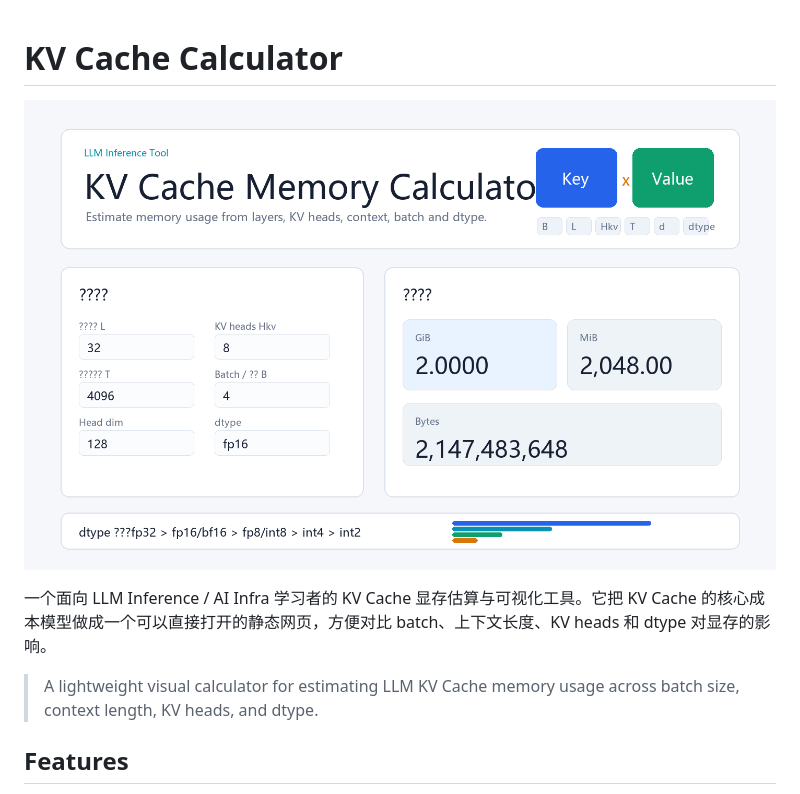
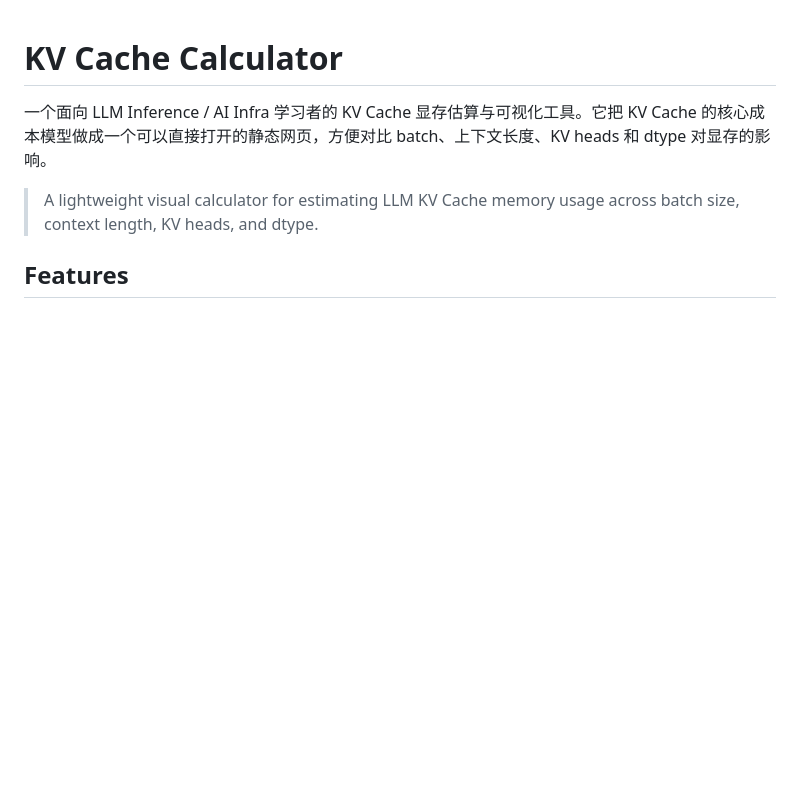
Before and after one commit to hzchho/kv-cache-calculator, a Markdown page: README.md, the part around the change. Rendered like a GitHub page; blank space fills up the shorter version.

```diff
--- a/README.md
+++ b/README.md
@@ -1,7 +1,4 @@
 # KV Cache Calculator
-
-![KV Cache Calculator screenshot](assets/screenshot.png)
-
 一个面向 LLM Inference / AI Infra 学习者的 KV Cache 显存估算与可视化工具。它把 KV Cache 的核心成本模型做成一个可以直接打开的静态网页，方便对比 batch、上下文长度、KV heads 和 dtype 对显存的影响。
 
 > A lightweight visual calculator for estimating LLM KV Cache memory usage across batch size, context length, KV heads, and dtype.
```
